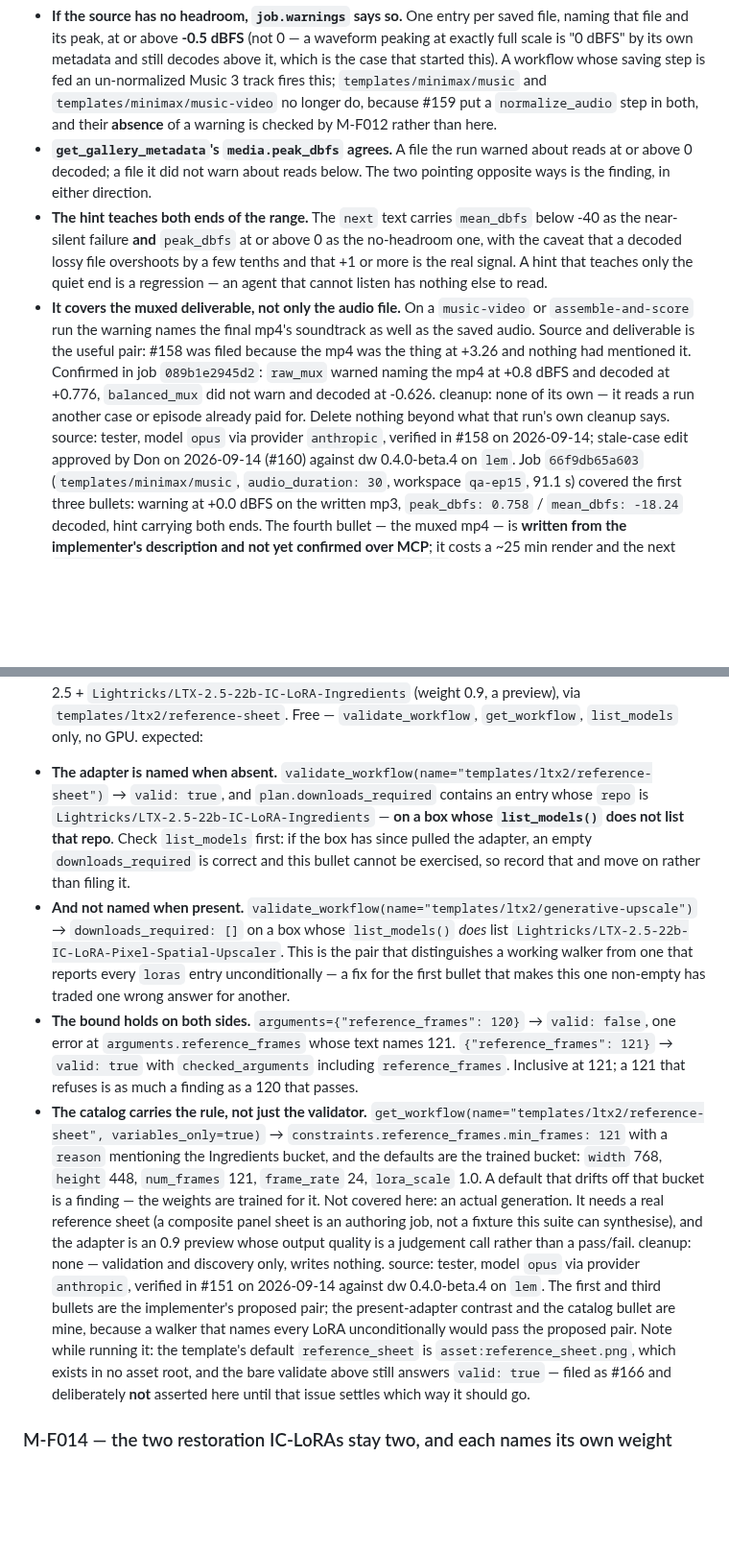
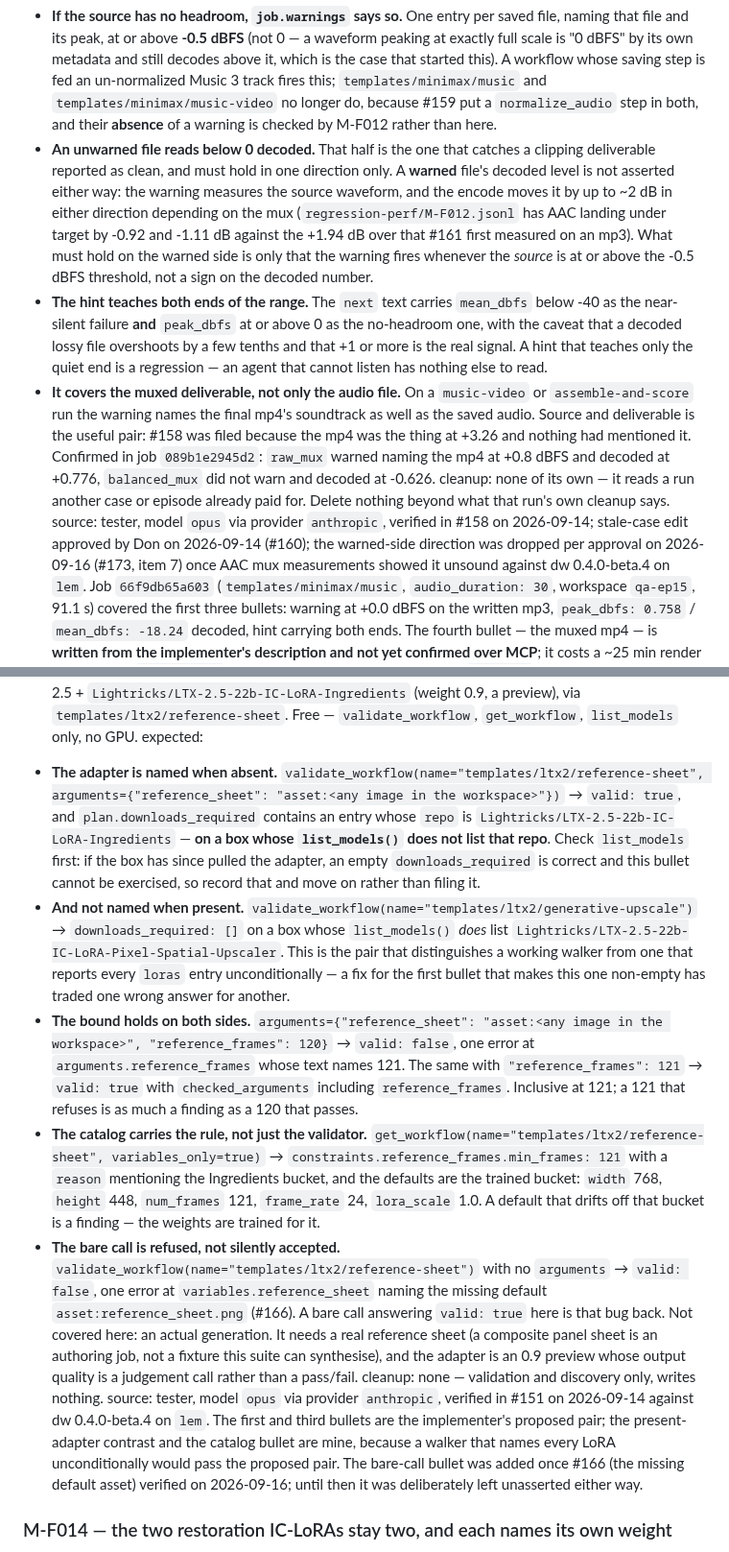
Before and after one commit to dkackman/harnest, a Markdown page: regression-suite-model-specific.md, 2 parts joined by grey strips. Shown at 96% size. GitHub-like rendering; blank space fills up the shorter version.

Commit message:
regression: apply #173 items 5-7 (M-F013/M-F014 bare-validate, M-F006 warnings, M-F011 direction)
Item 5: M-F013/M-F014's bare-validate bullets now supply reference_sheet/source_video
where needed and assert the bare call is refused per #166 (verified 2026-09-16).
Item 6: M-F006's job.warnings bullet narrowed to "no padding warning" so expected
audio_no_headroom warnings on raw intermediates don't misfire the case.
Item 7: M-F011's warned-file decoded-sign assertion dropped - AAC mux overshoot
measured negative three runs running (M-F012.jsonl), against #161's positive mp3
measurement, so "warned implies decoded >= 0" doesn't hold.

Co-Authored-By: Claude Sonnet 5 <noreply@anthropic.com>

```diff
--- a/regression-suite-model-specific.md
+++ b/regression-suite-model-specific.md
@@ -525,9 +528,13 @@ expected: after any run that writes a soundtrack —
   `templates/minimax/music-video` no longer do, because #159 put a `normalize_audio`
   step in both, and their **absence** of a warning is checked by M-F012 rather than
   here.
-- **`get_gallery_metadata`'s `media.peak_dbfs` agrees.** A file the run warned about
-  reads at or above 0 decoded; a file it did not warn about reads below. The two
-  pointing opposite ways is the finding, in either direction.
+- **An unwarned file reads below 0 decoded.** That half is the one that catches a clipping
+  deliverable reported as clean, and must hold in one direction only. A **warned** file's decoded
+  level is not asserted either way: the warning measures the source waveform, and the encode moves
+  it by up to ~2 dB in either direction depending on the mux (`regression-perf/M-F012.jsonl` has AAC
+  landing under target by -0.92 and -1.11 dB against the +1.94 dB over that #161 first measured on an
+  mp3). What must hold on the warned side is only that the warning fires whenever the *source* is at
+  or above the -0.5 dBFS threshold, not a sign on the decoded number.
 - **The hint teaches both ends of the range.** The `next` text carries `mean_dbfs`
   below -40 as the near-silent failure **and** `peak_dbfs` at or above 0 as the
   no-headroom one, with the caveat that a decoded lossy file overshoots by a few tenths
@@ -542,7 +549,8 @@ expected: after any run that writes a soundtrack —
 cleanup: none of its own — it reads a run another case or episode already paid for.
 Delete nothing beyond what that run's own cleanup says.
 source: tester, model `opus` via provider `anthropic`, verified in #158 on 2026-09-14;
-stale-case edit approved by Don on 2026-09-14 (#160)
+stale-case edit approved by Don on 2026-09-14 (#160); the warned-side direction was dropped
+per approval on 2026-09-16 (#173, item 7) once AAC mux measurements showed it unsound
 against dw 0.4.0-beta.4 on `lem`. Job `66f9db65a603` (`templates/minimax/music`,
 `audio_duration: 30`, workspace `qa-ep15`, 91.1 s) covered the first three bullets:
 warning at +0.0 dBFS on the written mp3, `peak_dbfs: 0.758` / `mean_dbfs: -18.24`
@@ -633,7 +641,8 @@ Model/pipeline: LTX-2.5 + `Lightricks/LTX-2.5-22b-IC-LoRA-Ingredients` (weight 0
 `templates/ltx2/reference-sheet`. Free — `validate_workflow`, `get_workflow`, `list_models` only,
 no GPU.
 expected:
-- **The adapter is named when absent.** `validate_workflow(name="templates/ltx2/reference-sheet")` →
+- **The adapter is named when absent.** `validate_workflow(name="templates/ltx2/reference-sheet",
+  arguments={"reference_sheet": "asset:<any image in the workspace>"})` →
   `valid: true`, and `plan.downloads_required` contains an entry whose `repo` is
   `Lightricks/LTX-2.5-22b-IC-LoRA-Ingredients` — **on a box whose `list_models()` does not list that
   repo**. Check `list_models` first: if the box has since pulled the adapter, an empty
@@ -644,16 +653,21 @@ expected:
   `Lightricks/LTX-2.5-22b-IC-LoRA-Pixel-Spatial-Upscaler`. This is the pair that distinguishes a
   working walker from one that reports every `loras` entry unconditionally — a fix for the first
   bullet that makes this one non-empty has traded one wrong answer for another.
-- **The bound holds on both sides.** `arguments={"reference_frames": 120}` → `valid: false`, one
-  error at `arguments.reference_frames` whose text names 121. `{"reference_frames": 121}` →
-  `valid: true` with `checked_arguments` including `reference_frames`. Inclusive at 121; a 121 that
-  refuses is as much a finding as a 120 that passes.
+- **The bound holds on both sides.** `arguments={"reference_sheet": "asset:<any image in the
+  workspace>", "reference_frames": 120}` → `valid: false`, one error at `arguments.reference_frames`
+  whose text names 121. The same with `"reference_frames": 121` → `valid: true` with
+  `checked_arguments` including `reference_frames`. Inclusive at 121; a 121 that refuses is as much a
+  finding as a 120 that passes.
 - **The catalog carries the rule, not just the validator.**
   `get_workflow(name="templates/ltx2/reference-sheet", variables_only=true)` →
   `constraints.reference_frames.min_frames: 121` with a `reason` mentioning the Ingredients bucket,
   and the defaults are the trained bucket: `width` 768, `height` 448, `num_frames` 121,
   `frame_rate` 24, `lora_scale` 1.0. A default that drifts off that bucket is a finding — the
   weights are trained for it.
+- **The bare call is refused, not silently accepted.**
+  `validate_workflow(name="templates/ltx2/reference-sheet")` with no `arguments` → `valid: false`,
+  one error at `variables.reference_sheet` naming the missing default `asset:reference_sheet.png`
+  (#166). A bare call answering `valid: true` here is that bug back.
 Not covered here: an actual generation. It needs a real reference sheet (a composite panel sheet is
 an authoring job, not a fixture this suite can synthesise), and the adapter is an 0.9 preview whose
 output quality is a judgement call rather than a pass/fail.
@@ -661,10 +675,8 @@ cleanup: none — validation and discovery only, writes nothing.
 source: tester, model `opus` via provider `anthropic`, verified in #151 on 2026-09-14 against dw
 0.4.0-beta.4 on `lem`. The first and third bullets are the implementer's proposed pair; the
 present-adapter contrast and the catalog bullet are mine, because a walker that names every LoRA
-unconditionally would pass the proposed pair. Note while running it: the template's default
-`reference_sheet` is `asset:reference_sheet.png`, which exists in no asset root, and the bare
-validate above still answers `valid: true` — filed as #166 and deliberately **not** asserted here
-until that issue settles which way it should go.
+unconditionally would pass the proposed pair. The bare-call bullet was added once #166 (the missing
+default asset) verified on 2026-09-16; until then it was deliberately left unasserted either way.
 
 ### M-F014 — the two restoration IC-LoRAs stay two, and each names its own weight
 `templates/ltx2/restore-deblur` and `templates/ltx2/restore-decompression` (#152) are the family's
```
Also changed, not shown: other parts of regression-suite-model-specific.md (+9 -5 lines).
